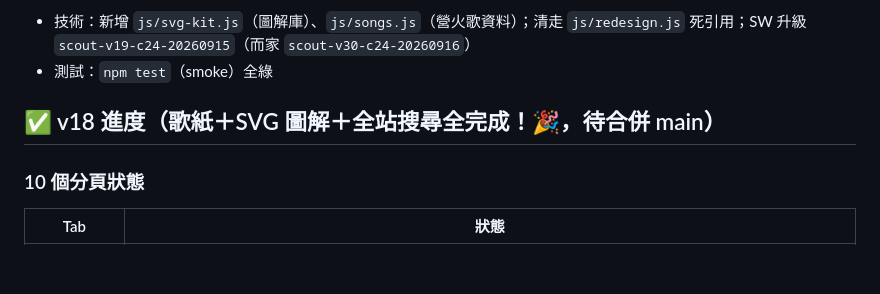
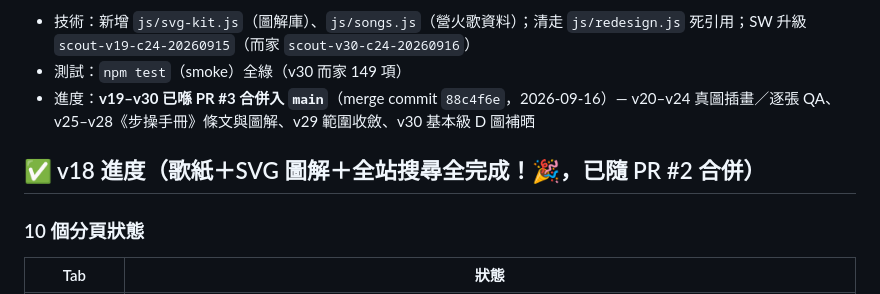
Before and after one commit to playerkousas-rgb/scoutmeeting, a Markdown page: README.md, the part around the change. GitHub-like rendering; blank space fills up the shorter version.

Commit message:
文檔：記錄 PR #3 已合併入 main（merge commit 88c4f6e）＋README 進度同步
Co-authored-by: arena-agent <297053741+arena-agent@users.noreply.github.com>

```diff
--- a/README.md
+++ b/README.md
@@ -20,9 +20,10 @@
 12. **集會目錄整行可撳**：任何一格都得（唔使準撳題目），行尾有 ▶ 提示
 
 - 技術：新增 `js/svg-kit.js`（圖解庫）、`js/songs.js`（營火歌資料）；清走 `js/redesign.js` 死引用；SW 升級 `scout-v19-c24-20260915`（而家 `scout-v30-c24-20260916`）
-- 測試：`npm test`（smoke）全綠
+- 測試：`npm test`（smoke）全綠（v30 而家 149 項）
+- 進度：**v19–v30 已喺 PR #3 合併入 `main`**（merge commit `88c4f6e`，2026-09-16）— v20–v24 真圖插畫／逐張 QA、v25–v28《步操手冊》條文與圖解、v29 範圍收斂、v30 基本級 D 圖補晒
 
-## ✅ v18 進度（歌紙＋SVG 圖解＋全站搜尋全完成！🎉，待合併 main）
+## ✅ v18 進度（歌紙＋SVG 圖解＋全站搜尋全完成！🎉，已隨 PR #2 合併）
 
 ### 10 個分頁狀態
 | Tab | 狀態 |
```
Also changed, not shown: HANDOVER.md (+4 -2 lines).
